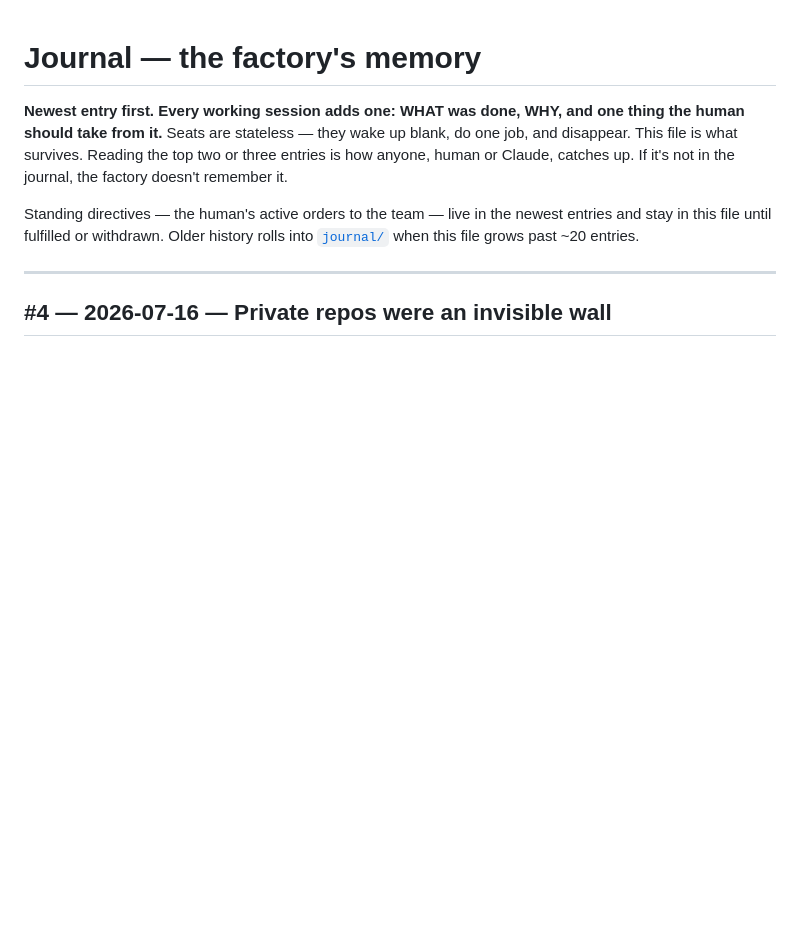
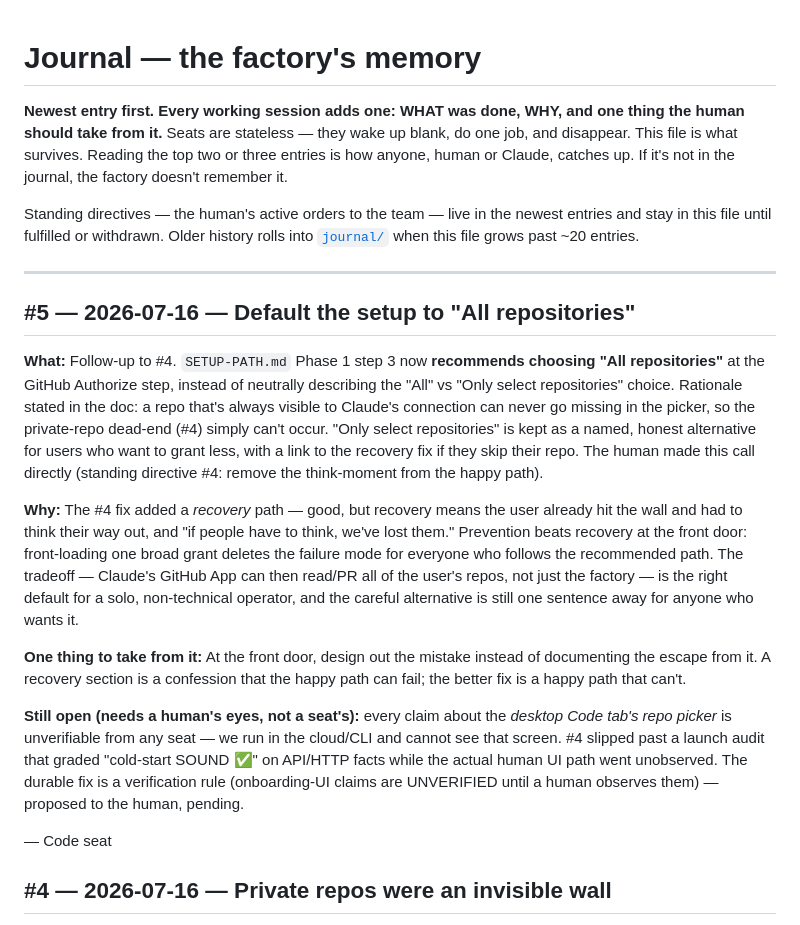
Before and after one commit to squidbay/factory, a Markdown page: journal.md, the part around the change. GitHub-like rendering; blank space fills up the shorter version.

Commit message:
onboarding: recommend "All repositories" so the repo can't go missing
Follow-up to the private-repo fix. Prevention beats recovery at the front
door: a repo that's always visible to Claude's GitHub connection can never
be absent from the picker, so the private-repo dead-end can't occur.

- Phase 1 step 3: recommend choosing "All repositories" at the Authorize
  step, with the reason stated. Keep "Only select repositories" as a named,
  honest alternative for users who want to grant less, linked to the
  recovery fix if they skip their repo.
- Journal #5: records the decision and the open item — desktop repo-picker
  claims are unverifiable from any seat and need a human's eyes.

Co-Authored-By: Claude Opus 4.8 <noreply@anthropic.com>
Claude-Session: https://claude.ai/code/session_01E2AMzwseiApQK2yR9nSyAk

```diff
--- a/journal.md
+++ b/journal.md
@@ -5,6 +5,18 @@
 Standing directives — the human's active orders to the team — live in the newest entries and stay in this file until fulfilled or withdrawn. Older history rolls into [`journal/`](journal/README.md) when this file grows past ~20 entries.
 
 ---
+
+## #5 — 2026-07-16 — Default the setup to "All repositories"
+
+**What:** Follow-up to #4. `SETUP-PATH.md` Phase 1 step 3 now **recommends choosing "All repositories"** at the GitHub Authorize step, instead of neutrally describing the "All" vs "Only select repositories" choice. Rationale stated in the doc: a repo that's always visible to Claude's connection can never go missing in the picker, so the private-repo dead-end (#4) simply can't occur. "Only select repositories" is kept as a named, honest alternative for users who want to grant less, with a link to the recovery fix if they skip their repo. The human made this call directly (standing directive #4: remove the think-moment from the happy path).
+
+**Why:** The #4 fix added a *recovery* path — good, but recovery means the user already hit the wall and had to think their way out, and "if people have to think, we've lost them." Prevention beats recovery at the front door: front-loading one broad grant deletes the failure mode for everyone who follows the recommended path. The tradeoff — Claude's GitHub App can then read/PR all of the user's repos, not just the factory — is the right default for a solo, non-technical operator, and the careful alternative is still one sentence away for anyone who wants it.
+
+**One thing to take from it:** At the front door, design out the mistake instead of documenting the escape from it. A recovery section is a confession that the happy path can fail; the better fix is a happy path that can't.
+
+**Still open (needs a human's eyes, not a seat's):** every claim about the *desktop Code tab's repo picker* is unverifiable from any seat — we run in the cloud/CLI and cannot see that screen. #4 slipped past a launch audit that graded "cold-start SOUND ✅" on API/HTTP facts while the actual human UI path went unobserved. The durable fix is a verification rule (onboarding-UI claims are UNVERIFIED until a human observes them) — proposed to the human, pending.
+
+— Code seat
 
 ## #4 — 2026-07-16 — Private repos were an invisible wall
 
```
Also changed, not shown: onboarding/SETUP-PATH.md (+2 -1 lines).
